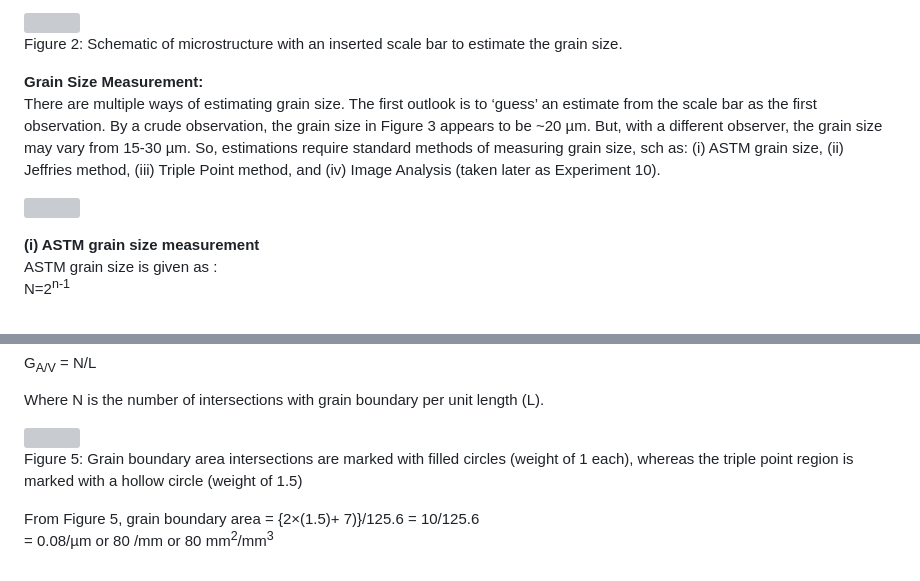
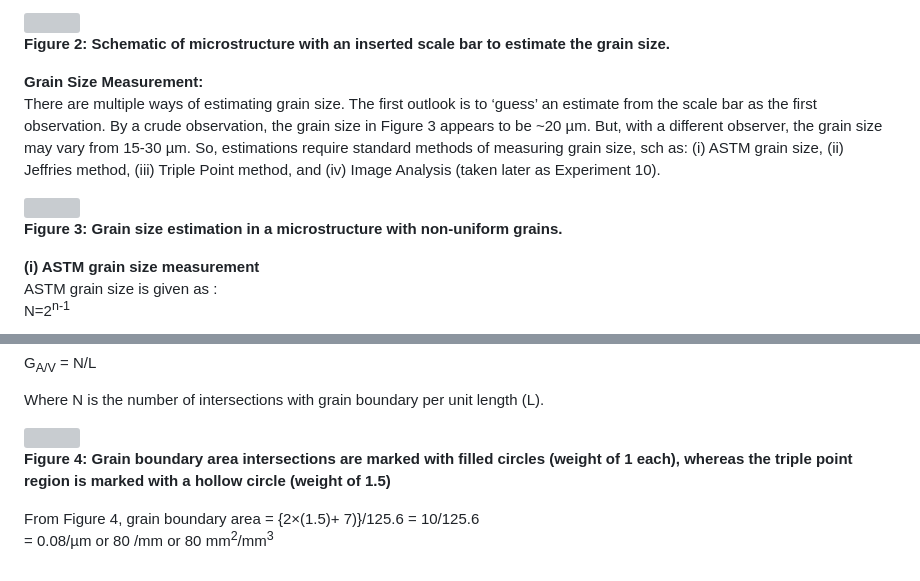
Before and after one commit to virtual-labs/exp-quantitative-microscopy-manually-estimate-grain-size-and-grain-boundary-surface-area-iitk, a Markdown page: experiment/theory.md, 2 parts joined by grey strips. Drawn GitHub-style; grey boxes are pictures that could not be loaded.

```diff
--- a/experiment/theory.md
+++ b/experiment/theory.md
@@ -26,7 +25,7 @@ cases the grains are heterogeneous and an average grain size, or grain distribut
 be estimated.<br>
 
 <img src = "images\img_2.png"><br>
-Figure 2: Schematic of microstructure with an inserted scale bar to estimate the grain size. <br>
+<b>Figure 2: Schematic of microstructure with an inserted scale bar to estimate the grain size. </b><br>
 
 <b>Grain Size Measurement: </b><br>
 There are multiple ways of estimating grain size. The first outlook is to ‘guess’ an estimate
@@ -37,6 +36,7 @@ size, (ii) Jeffries method, (iii) Triple Point method, and (iv) Image Analysis (
 Experiment 10). <br>
 
 <img src = "images\img_3.png"><br>
+<b>Figure 3: Grain size estimation in a microstructure with non-uniform grains.</b> <br>
 
 <b>(i) ASTM grain size measurement </b><br>
 ASTM grain size is given as : <br>
@@ -113,7 +113,7 @@ G<sub>A/V</sub> = N/L <br>
 Where N is the number of intersections with grain boundary per unit length (L). <br>
 
 <img src = "images\img_4.png"><br>
-Figure 5: Grain boundary area intersections are marked with filled circles (weight of 1 each), whereas the triple point region is marked with a hollow circle (weight of 1.5)<br>
+<b>Figure 4: Grain boundary area intersections are marked with filled circles (weight of 1 each), whereas the triple point region is marked with a hollow circle (weight of 1.5)</b><br>
 
-From Figure 5, grain boundary area = {2×(1.5)+ 7)}/125.6 = 10/125.6  <br>
+From Figure 4, grain boundary area = {2×(1.5)+ 7)}/125.6 = 10/125.6  <br>
 = 0.08/µm or 80 /mm or 80 mm<sup>2</sup>/mm<sup>3</sup>
```
Also changed, not shown: other parts of experiment/theory.md (+1 -2 lines).
